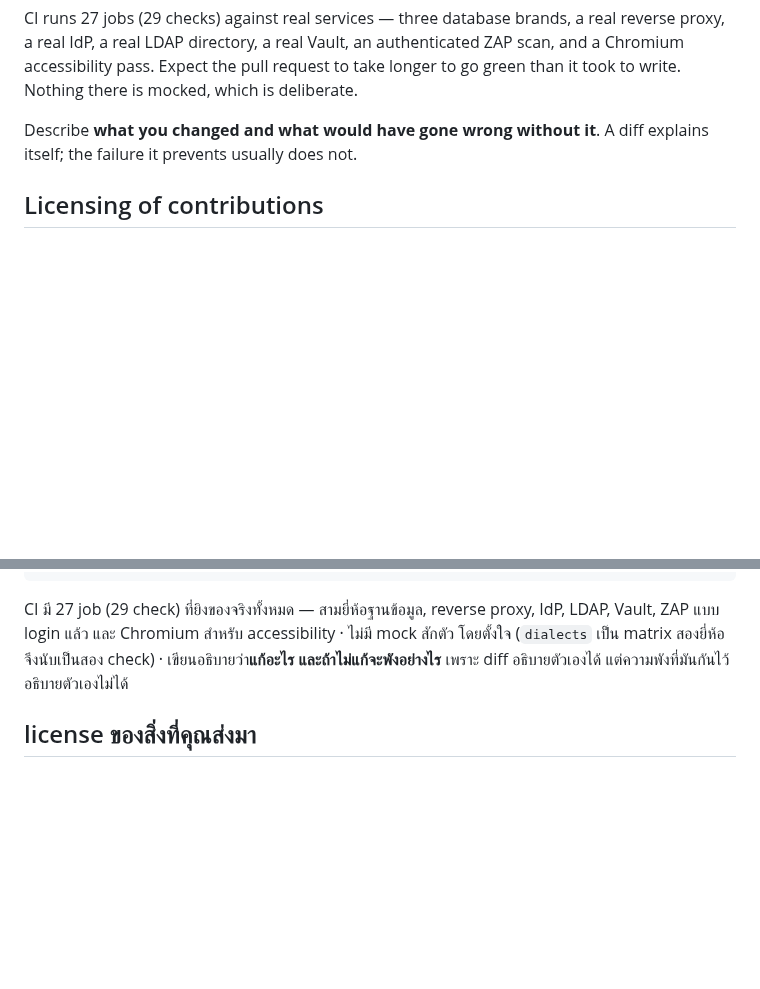
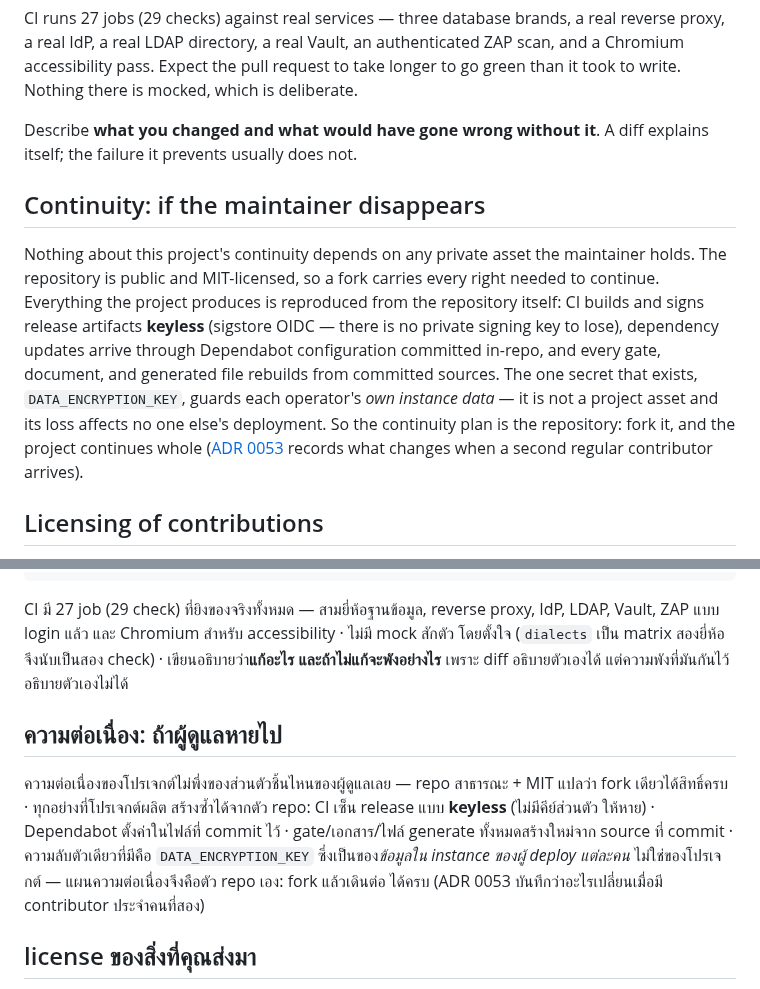
Before and after one commit to sayam/flask-todolist, a Markdown page: CONTRIBUTING.md, 2 parts joined by grey strips. Drawn GitHub-style; blank space fills up the shorter version.

Commit message:
docs(contributing): continuity - a fork continues the project whole
The project's continuity depends on no private asset: the repo is
public and MIT, CI signs releases keyless (no private key to lose),
automation config is committed, and every generated file rebuilds from
committed sources. The one secret, DATA_ENCRYPTION_KEY, guards each
operator's own instance data, not the project. Stated in both languages
next to the licensing section; it also answers the Best Practices
silver access_continuity criterion honestly instead of leaving the only
unmet MUST standing on an undocumented truth.

Co-Authored-By: Claude Fable 5 <noreply@anthropic.com>
Claude-Session: https://claude.ai/code/session_01JViURDevCEKBo1VkG5qMj9

```diff
--- a/CONTRIBUTING.md
+++ b/CONTRIBUTING.md
@@ -186,6 +186,22 @@ deliberate.
 Describe **what you changed and what would have gone wrong without it**. A diff
 explains itself; the failure it prevents usually does not.
 
+## Continuity: if the maintainer disappears
+
+Nothing about this project's continuity depends on any private asset the
+maintainer holds. The repository is public and MIT-licensed, so a fork
+carries every right needed to continue. Everything the project produces
+is reproduced from the repository itself: CI builds and signs release
+artifacts **keyless** (sigstore OIDC — there is no private signing key
+to lose), dependency updates arrive through Dependabot configuration
+committed in-repo, and every gate, document, and generated file rebuilds
+from committed sources. The one secret that exists,
+`DATA_ENCRYPTION_KEY`, guards each operator's *own instance data* — it
+is not a project asset and its loss affects no one else's deployment.
+So the continuity plan is the repository: fork it, and the project
+continues whole ([ADR 0053](docs/adr/0053-solo-maintainer-sod-compensating-controls.md)
+records what changes when a second regular contributor arrives).
+
 ## Licensing of contributions
 
 By opening a pull request you agree that your contribution is published under the
@@ -282,6 +298,17 @@ IdP, LDAP, Vault, ZAP แบบ login แล้ว และ Chromium สำห
 ไม่มี mock สักตัว โดยตั้งใจ (`dialects` เป็น matrix สองยี่ห้อ จึงนับเป็นสอง check) · เขียนอธิบายว่า**แก้อะไร และถ้าไม่แก้จะพังอย่างไร**
 เพราะ diff อธิบายตัวเองได้ แต่ความพังที่มันกันไว้อธิบายตัวเองไม่ได้
 
+## ความต่อเนื่อง: ถ้าผู้ดูแลหายไป
+
+ความต่อเนื่องของโปรเจกต์ไม่พึ่งของส่วนตัวชิ้นไหนของผู้ดูแลเลย — repo
+สาธารณะ + MIT แปลว่า fork เดียวได้สิทธิ์ครบ · ทุกอย่างที่โปรเจกต์ผลิต
+สร้างซ้ำได้จากตัว repo: CI เซ็น release แบบ **keyless** (ไม่มีคีย์ส่วนตัว
+ให้หาย) · Dependabot ตั้งค่าในไฟล์ที่ commit ไว้ · gate/เอกสาร/ไฟล์
+generate ทั้งหมดสร้างใหม่จาก source ที่ commit · ความลับตัวเดียวที่มีคือ
+`DATA_ENCRYPTION_KEY` ซึ่งเป็นของ*ข้อมูลใน instance ของผู้ deploy แต่ละคน*
+ไม่ใช่ของโปรเจกต์ — แผนความต่อเนื่องจึงคือตัว repo เอง: fork แล้วเดินต่อ
+ได้ครบ (ADR 0053 บันทึกว่าอะไรเปลี่ยนเมื่อมี contributor ประจำคนที่สอง)
+
 ## license ของสิ่งที่คุณส่งมา
 
 เปิด PR = ยอมให้เผยแพร่ภายใต้ [MIT](LICENSE) เหมือนส่วนที่เหลือ ·
```
Also changed, not shown: CHANGELOG.md (+7 -1 lines).
